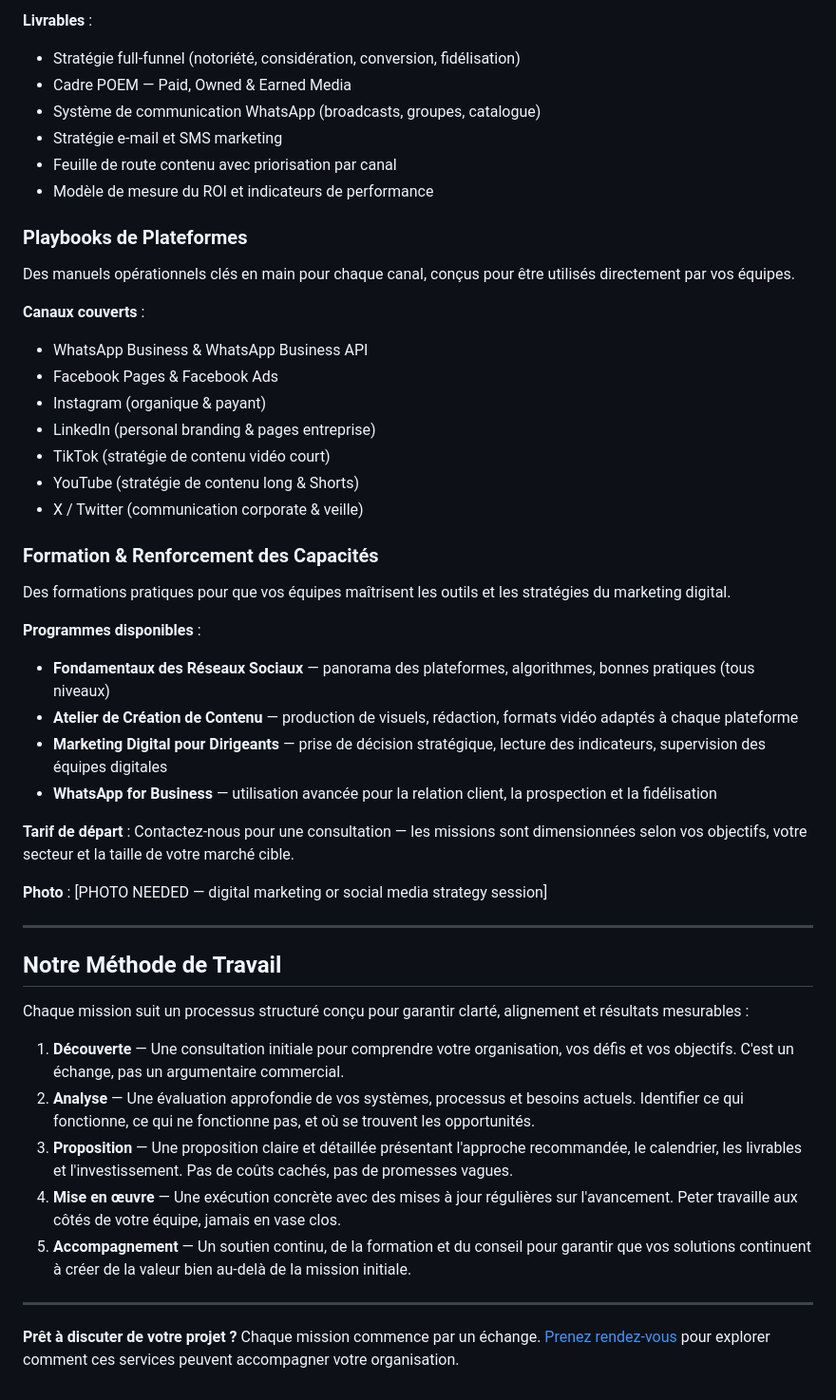
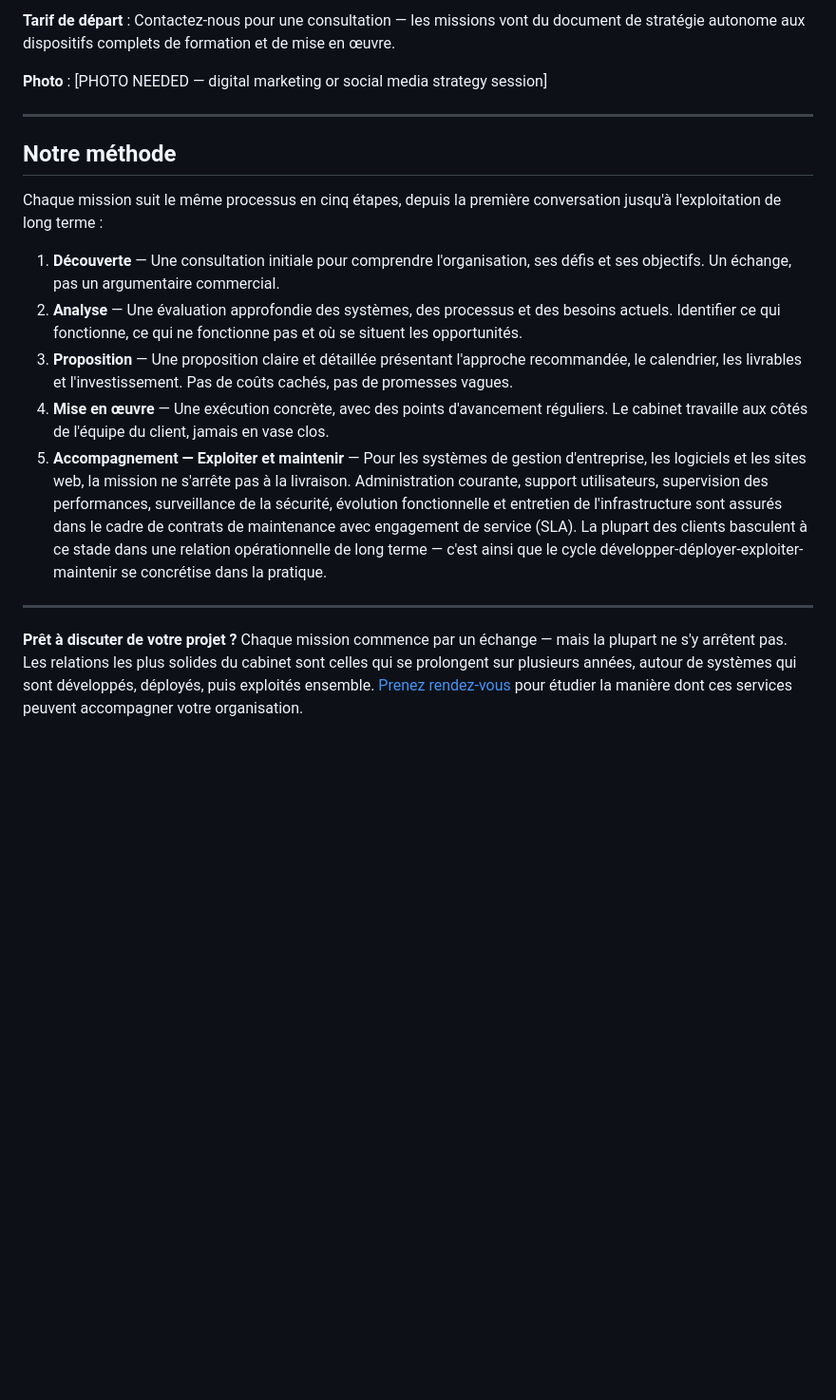
Before and after one commit to peterbamuhigire/techguy-website, a Markdown page: docs/fr/services.md, the part around one of its changes. Shown at 95% size. Drawn GitHub-style; blank space fills up the shorter version.

```diff
--- a/docs/fr/services.md
+++ b/docs/fr/services.md
@@ -115,48 +123,19 @@ Un plan marketing intégré, du premier contact jusqu'à la fidélisation, adapt
-**Livrables** :
-- Stratégie full-funnel (notoriété, considération, conversion, fidélisation)
-- Cadre POEM — Paid, Owned & Earned Media
-- Système de communication WhatsApp (broadcasts, groupes, catalogue)
-- Stratégie e-mail et SMS marketing
-- Feuille de route contenu avec priorisation par canal
-- Modèle de mesure du ROI et indicateurs de performance
-
-### Playbooks de Plateformes
-Des manuels opérationnels clés en main pour chaque canal, conçus pour être utilisés directement par vos équipes.
-
-**Canaux couverts** :
-- WhatsApp Business & WhatsApp Business API
-- Facebook Pages & Facebook Ads
-- Instagram (organique & payant)
-- LinkedIn (personal branding & pages entreprise)
-- TikTok (stratégie de contenu vidéo court)
-- YouTube (stratégie de contenu long & Shorts)
-- X / Twitter (communication corporate & veille)
-
-### Formation & Renforcement des Capacités
-Des formations pratiques pour que vos équipes maîtrisent les outils et les stratégies du marketing digital.
-
-**Programmes disponibles** :
-- **Fondamentaux des Réseaux Sociaux** — panorama des plateformes, algorithmes, bonnes pratiques (tous niveaux)
-- **Atelier de Création de Contenu** — production de visuels, rédaction, formats vidéo adaptés à chaque plateforme
-- **Marketing Digital pour Dirigeants** — prise de décision stratégique, lecture des indicateurs, supervision des équipes digitales
-- **WhatsApp for Business** — utilisation avancée pour la relation client, la prospection et la fidélisation
-
-**Tarif de départ** : Contactez-nous pour une consultation — les missions sont dimensionnées selon vos objectifs, votre secteur et la taille de votre marché cible.
+**Tarif de départ** : Contactez-nous pour une consultation — les missions vont du document de stratégie autonome aux dispositifs complets de formation et de mise en œuvre.
 
 **Photo** : [PHOTO NEEDED — digital marketing or social media strategy session]
 
 ---
 
-## Notre Méthode de Travail
+## Notre méthode
 
-Chaque mission suit un processus structuré conçu pour garantir clarté, alignement et résultats mesurables :
+Chaque mission suit le même processus en cinq étapes, depuis la première conversation jusqu'à l'exploitation de long terme :
 
-1. **Découverte** — Une consultation initiale pour comprendre votre organisation, vos défis et vos objectifs. C'est un échange, pas un argumentaire commercial.
-2. **Analyse** — Une évaluation approfondie de vos systèmes, processus et besoins actuels. Identifier ce qui fonctionne, ce qui ne fonctionne pas, et où se trouvent les opportunités.
+1. **Découverte** — Une consultation initiale pour comprendre l'organisation, ses défis et ses objectifs. Un échange, pas un argumentaire commercial.
+2. **Analyse** — Une évaluation approfondie des systèmes, des processus et des besoins actuels. Identifier ce qui fonctionne, ce qui ne fonctionne pas et où se situent les opportunités.
 3. **Proposition** — Une proposition claire et détaillée présentant l'approche recommandée, le calendrier, les livrables et l'investissement. Pas de coûts cachés, pas de promesses vagues.
-4. **Mise en œuvre** — Une exécution concrète avec des mises à jour régulières sur l'avancement. Peter travaille aux côtés de votre équipe, jamais en vase clos.
-5. **Accompagnement** — Un soutien continu, de la formation et du conseil pour garantir que vos solutions continuent à créer de la valeur bien au-delà de la mission initiale.
+4. **Mise en œuvre** — Une exécution concrète, avec des points d'avancement réguliers. Le cabinet travaille aux côtés de l'équipe du client, jamais en vase clos.
+5. **Accompagnement — Exploiter et maintenir** — Pour les systèmes de gestion d'entreprise, les logiciels et les sites web, la mission ne s'arrête pas à la livraison. Administration courante, support utilisateurs, supervision des performances, surveillance de la sécurité, évolution fonctionnelle et entretien de l'infrastructure sont assurés dans le cadre de contrats de maintenance avec engagement de service (SLA). La plupart des clients basculent à ce stade dans une relation opérationnelle de long terme — c'est ainsi que le cycle développer-déployer-exploiter-maintenir se concrétise dans la pratique.
 
 ---
 
-**Prêt à discuter de votre projet ?** Chaque mission commence par un échange. [Prenez rendez-vous](/fr/contact) pour explorer comment ces services peuvent accompagner votre organisation.
+**Prêt à discuter de votre projet ?** Chaque mission commence par un échange — mais la plupart ne s'y arrêtent pas. Les relations les plus solides du cabinet sont celles qui se prolongent sur plusieurs années, autour de systèmes qui sont développés, déployés, puis exploités ensemble. [Prenez rendez-vous](/fr/contact) pour étudier la manière dont ces services peuvent accompagner votre organisation.
```
Also changed, not shown: other parts of docs/fr/services.md (+69 -61 lines).
